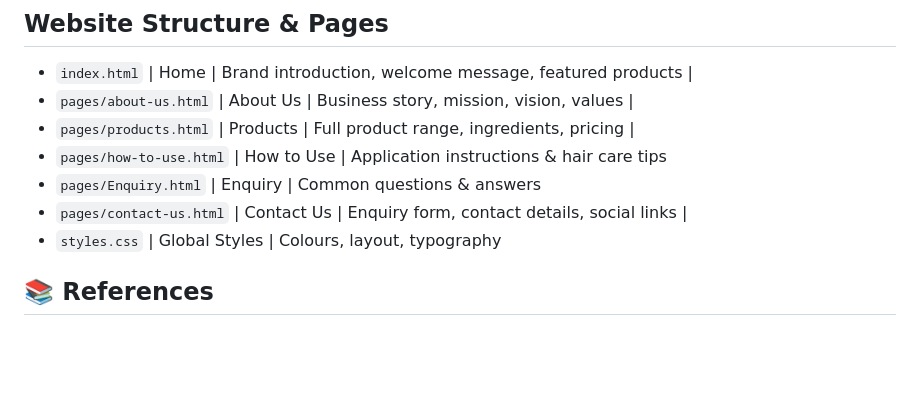
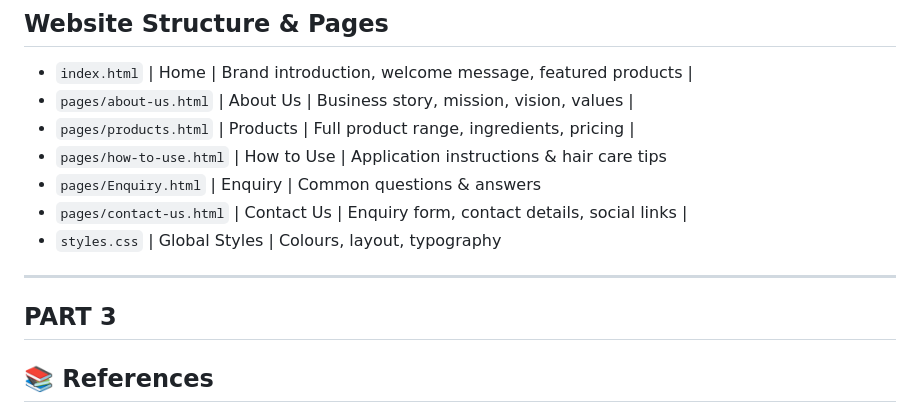
Before and after one commit to sinesipho-nondala/Sine-s-Root---Care, a Markdown page: README.md, the part around the change. Rendered like a GitHub page; blank space fills up the shorter version.

Commit message:
Wrote PART 3 in README.md file

```diff
--- a/README.md
+++ b/README.md
@@ -95,7 +95,8 @@ This website is for **Sine's Root & Care**, a locally owned natural hair care br
 - `pages/contact-us.html` | Contact Us | Enquiry form, contact details, social links |
 - `styles.css` | Global Styles | Colours, layout, typography
 
-
+-----
+## PART 3
 ## 📚 References
 - Stripe. 2025. *How to start a hair business*. [Online] Available at: https://stripe.com/resources/more/how-to-start-a-hair-business [Accessed 4 August 2026].
 - MDN Web Docs. *CSS Media Queries*. Available at: https://developer.mozilla.org/en-US/docs/Web/CSS/CSS_media_queries [Accessed 4 Oct 2026].
```
